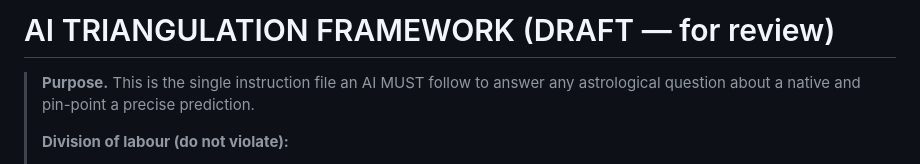
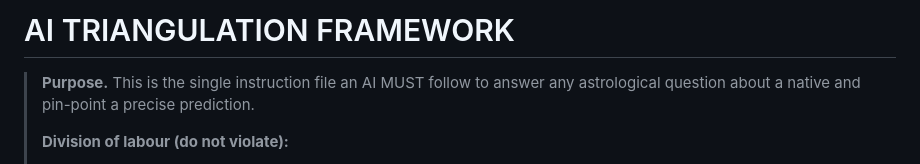
Before and after one commit to jharavi162/Advance-astrology-framework, a Markdown page: docs/AI_TRIANGULATION_PROMPT.md, the part around the change. GitHub-like rendering.

Commit message:
Finalize AI triangulation framework (approved)
Remove DRAFT marker; framework approved. Engine = calculator (unchanged),
AI = triangulation thinker; five-phase no-skip flow with mandatory
KP/BNN/Kaksya gates and an archetype-only worked example.

Co-Authored-By: Claude Opus 4.8 <noreply@anthropic.com>
Claude-Session: https://claude.ai/code/session_01QM9CEV3X3AR397QdU2xy7c

```diff
--- a/docs/AI_TRIANGULATION_PROMPT.md
+++ b/docs/AI_TRIANGULATION_PROMPT.md
@@ -1,4 +1,4 @@
-# AI TRIANGULATION FRAMEWORK (DRAFT — for review)
+# AI TRIANGULATION FRAMEWORK
 
 > **Purpose.** This is the single instruction file an AI MUST follow to answer any
 > astrological question about a native and pin-point a precise prediction.
```
